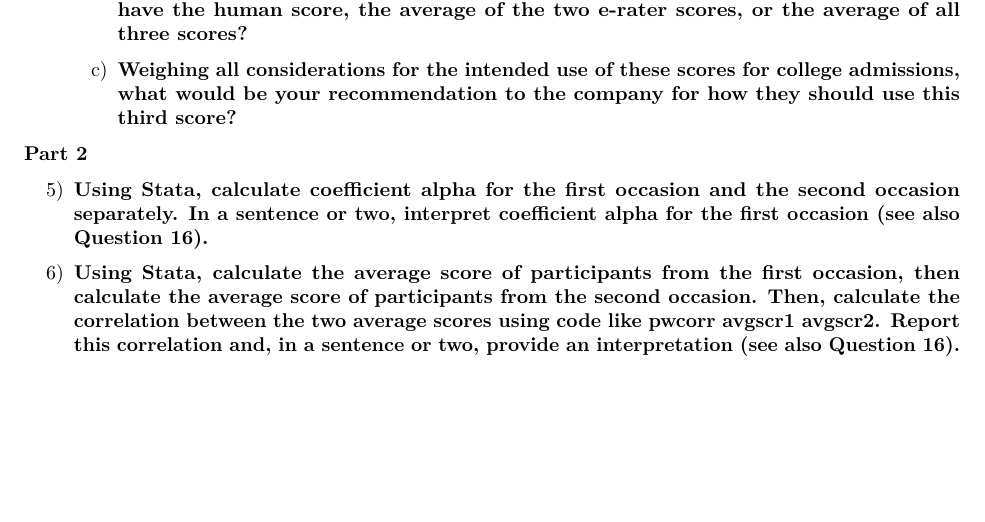
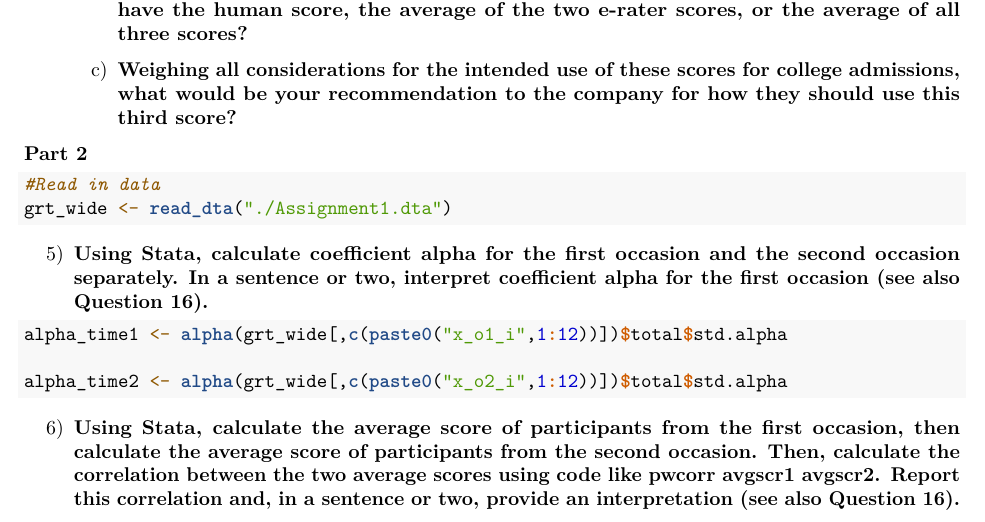
Before and after one commit to ThomasKK/Homework061, an R Markdown document (Pset1.Rmd): part of page 1 of 2 before the commit and part of page 1 of 3 after it, cut so that both start at the same text, the shorter picture padded with empty space. Rendered offline with R 4.5, knitr and Pandoc, then LaTeX, with nearby package versions.

Commit message:
Initial Trial, did just a little on part 2

````diff
--- a/Pset1.Rmd
+++ b/Pset1.Rmd
@@ -25,8 +27,19 @@ knitr::opts_chunk$set(echo = TRUE)
     c) \textbf{Weighing all considerations for the intended use of these scores for college admissions, what would be your recommendation to the company for how they should use this third score?}
 
 **Part 2**
+```{r,echo=T}
+#Read in data
+grt_wide <- read_dta("./Assignment1.dta")
+```
 
 5) \textbf{Using Stata, calculate coefficient alpha for the first occasion and the second occasion separately.   In a sentence or two, interpret coefficient alpha for the first occasion (see also Question 16).}
+```{r,echo=T}
+alpha_time1 <- alpha(grt_wide[,c(paste0("x_o1_i",1:12))])$total$std.alpha
+
+alpha_time2 <- alpha(grt_wide[,c(paste0("x_o2_i",1:12))])$total$std.alpha
+```
+
+
 
 6) \textbf{Using Stata, calculate the average score of participants from the first occasion, then calculate the average score of participants from the second occasion. Then, calculate the correlation between the two average scores using code like pwcorr avgscr1 avgscr2.  Report this correlation and, in a sentence or two, provide an interpretation (see also Question 16).}
 
````
Also changed, not shown: Assignment1.dta (added), Pset1.Rmd (2 more changed lines).
